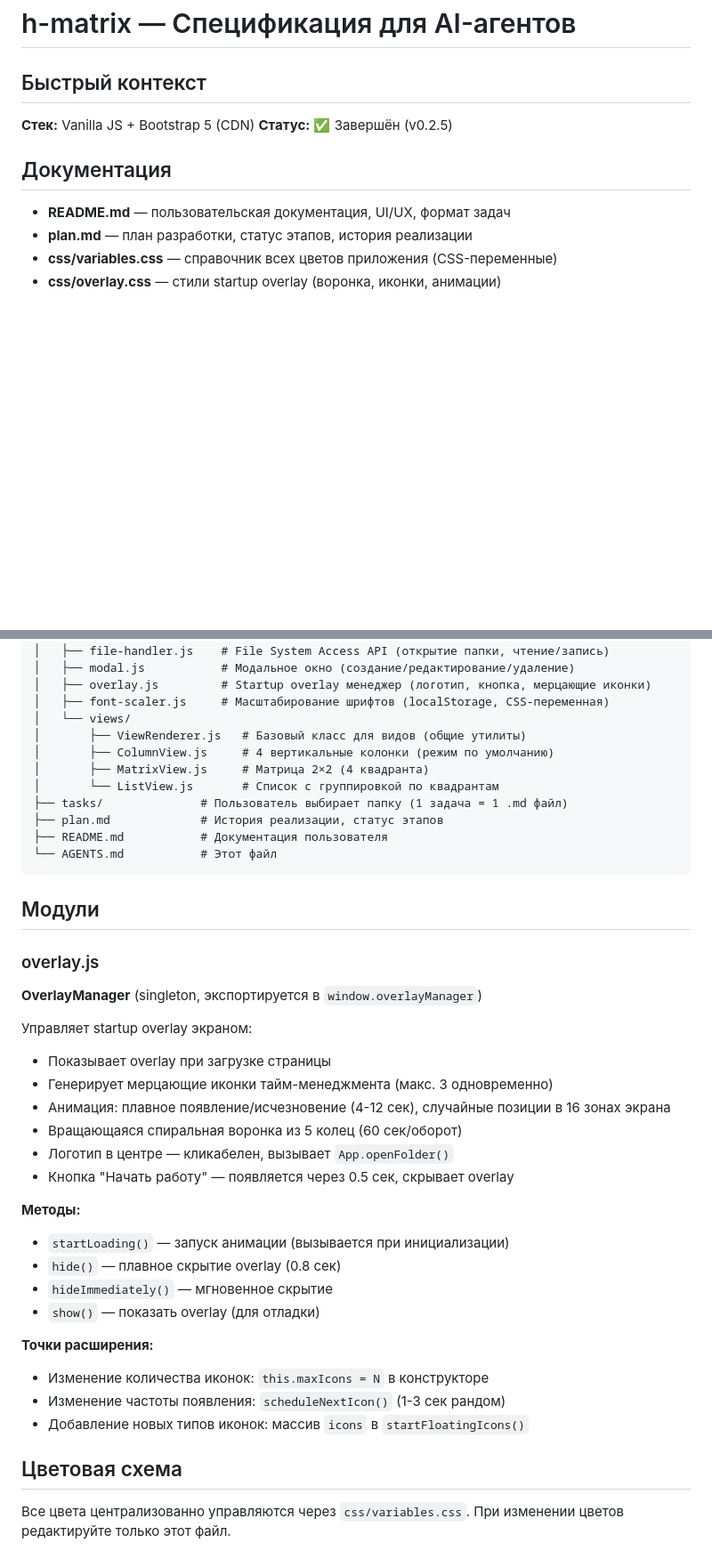
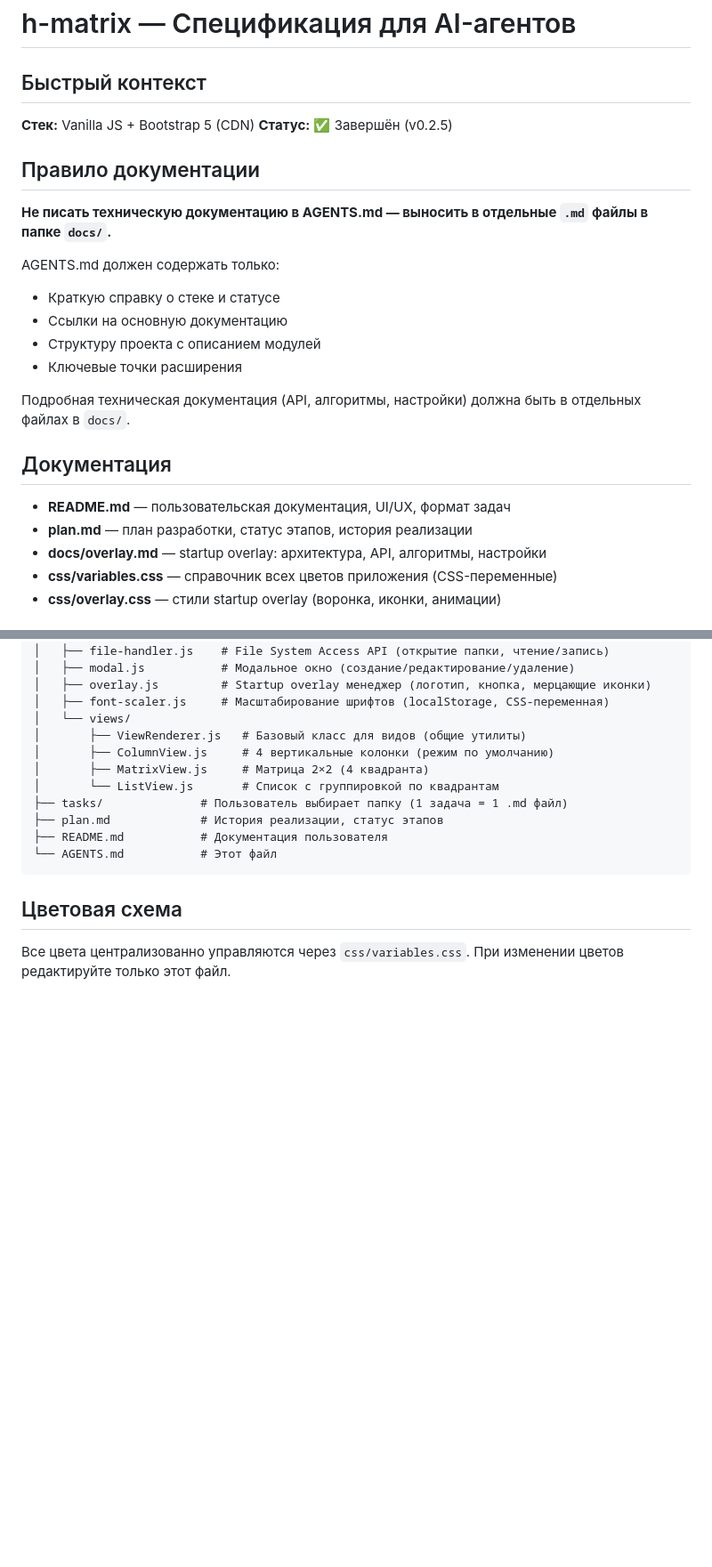
Before and after one commit to sergeyxzc/h-matrix, a Markdown page: AGENTS.md, 2 parts joined by grey strips. Shown at 89% size. Drawn GitHub-style; blank space fills up the shorter version.

````diff
--- a/AGENTS.md
+++ b/AGENTS.md
@@ -5,10 +5,23 @@
 **Стек:** Vanilla JS + Bootstrap 5 (CDN)
 **Статус:** ✅ Завершён (v0.2.5)
 
+## Правило документации
+
+**Не писать техническую документацию в AGENTS.md — выносить в отдельные `.md` файлы в папке `docs/`.**
+
+AGENTS.md должен содержать только:
+- Краткую справку о стеке и статусе
+- Ссылки на основную документацию
+- Структуру проекта с описанием модулей
+- Ключевые точки расширения
+
+Подробная техническая документация (API, алгоритмы, настройки) должна быть в отдельных файлах в `docs/`.
+
 ## Документация
 
 - **README.md** — пользовательская документация, UI/UX, формат задач
 - **plan.md** — план разработки, статус этапов, история реализации
+- **docs/overlay.md** — startup overlay: архитектура, API, алгоритмы, настройки
 - **css/variables.css** — справочник всех цветов приложения (CSS-переменные)
 - **css/overlay.css** — стили startup overlay (воронка, иконки, анимации)
 
@@ -40,32 +53,6 @@ h-matrix/
 └── AGENTS.md           # Этот файл
 ```
 
-## Модули
-
-### overlay.js
-
-**OverlayManager** (singleton, экспортируется в `window.overlayManager`)
-
-Управляет startup overlay экраном:
-- Показывает overlay при загрузке страницы
-- Генерирует мерцающие иконки тайм-менеджмента (макс. 3 одновременно)
-- Анимация: плавное появление/исчезновение (4-12 сек), случайные позиции в 16 зонах экрана
-- Вращающаяся спиральная воронка из 5 колец (60 сек/оборот)
-- Логотип в центре — кликабелен, вызывает `App.openFolder()`
-- Кнопка "Начать работу" — появляется через 0.5 сек, скрывает overlay
-
-**Методы:**
-- `startLoading()` — запуск анимации (вызывается при инициализации)
-- `hide()` — плавное скрытие overlay (0.8 сек)
-- `hideImmediately()` — мгновенное скрытие
-- `show()` — показать overlay (для отладки)
-
-**Точки расширения:**
-- Изменение количества иконок: `this.maxIcons = N` в конструкторе
-- Изменение частоты появления: `scheduleNextIcon()` (1-3 сек рандом)
-- Добавление новых типов иконок: массив `icons` в `startFloatingIcons()`
-
-
 ## Цветовая схема
 
 Все цвета централизованно управляются через `css/variables.css`. При изменении цветов редактируйте только этот файл.
````
Also changed, not shown: README.md (+4 -1 lines), docs/overlay.md (added, +75 -0 lines).
